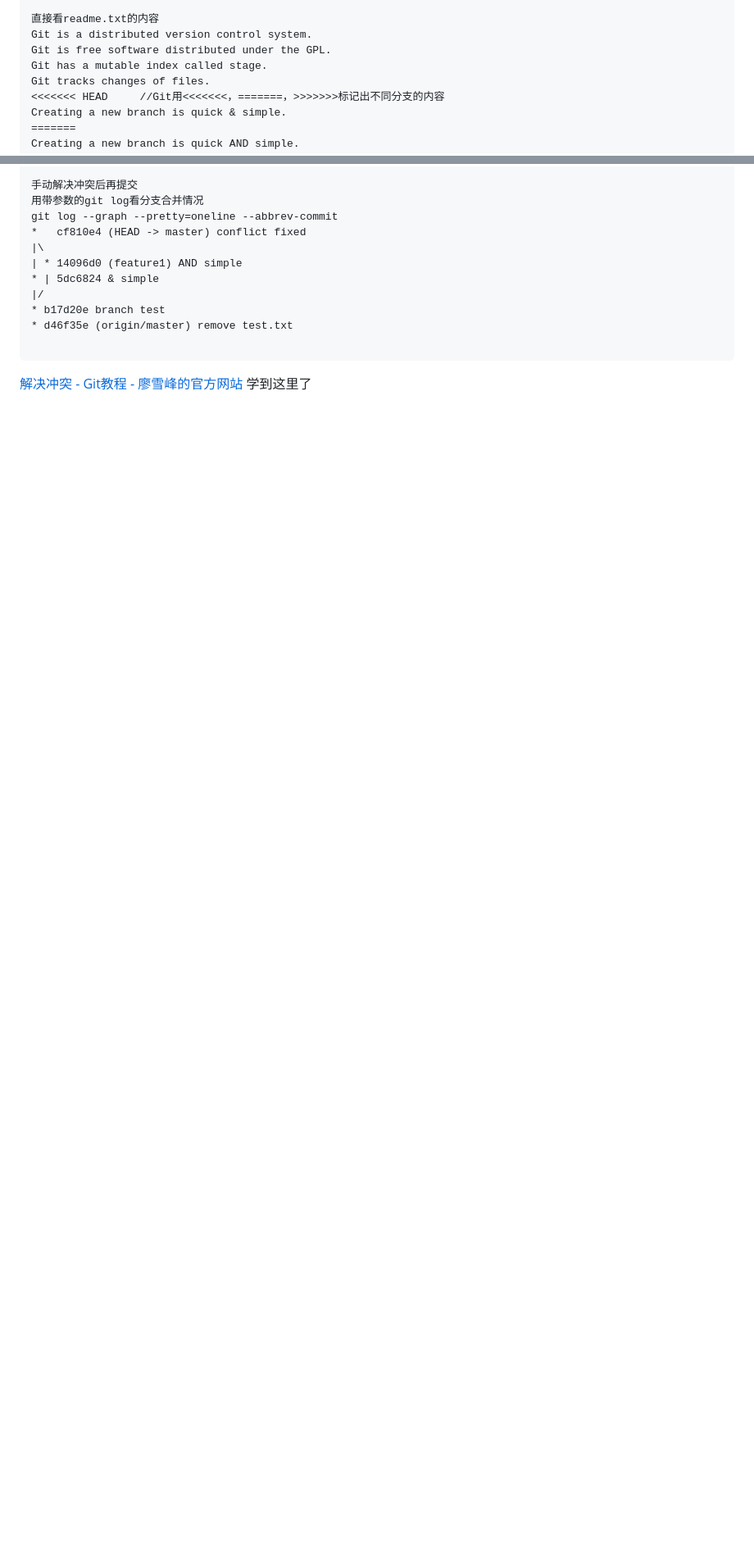
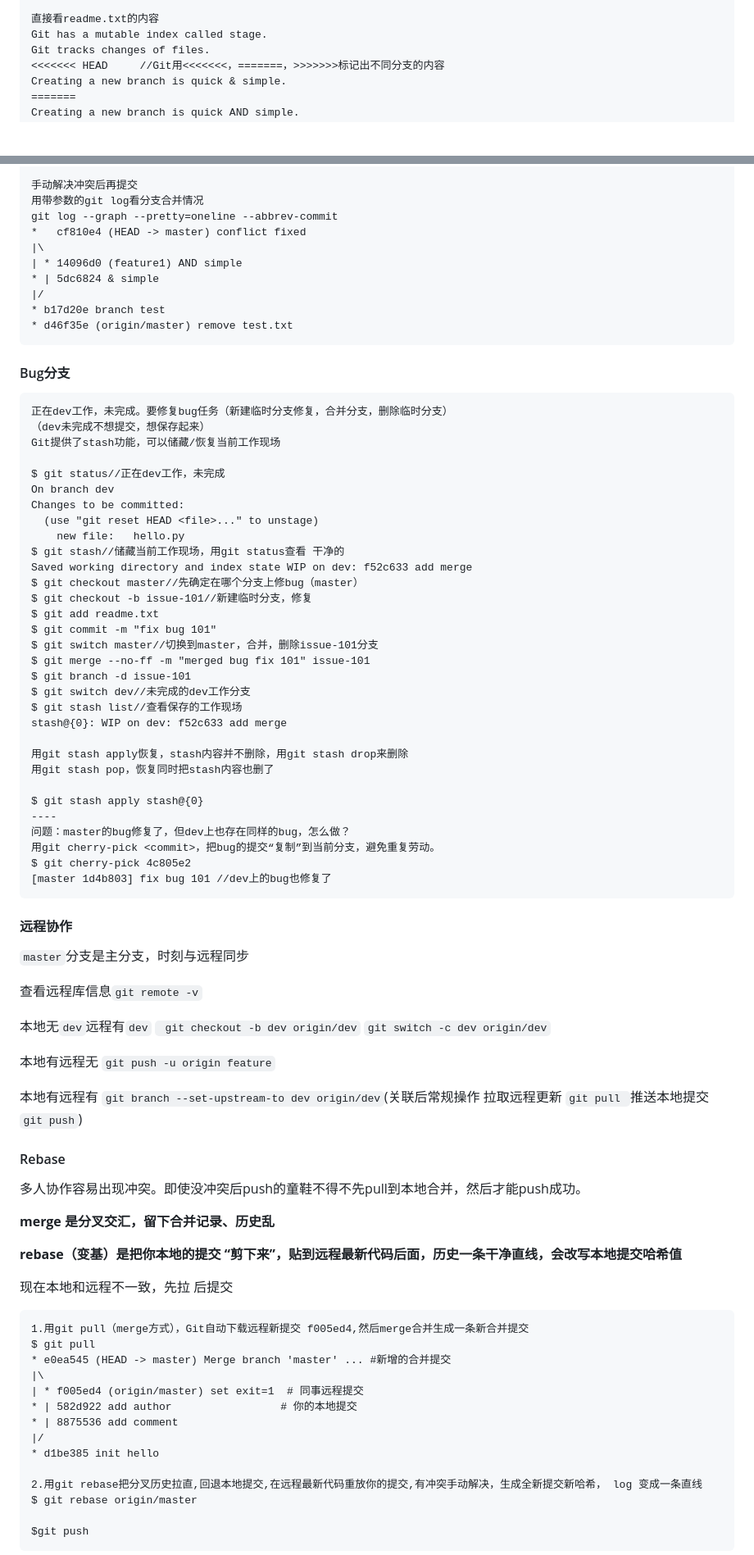
Before and after one commit to a123139/note, a Markdown page: claude code/git.md, 2 parts joined by grey strips. Shown at 82% size. GitHub-like rendering; blank space fills up the shorter version.

````diff
--- a/claude code/git.md
+++ b/claude code/git.md
@@ -172,8 +180,6 @@ Unmerged paths:
 	both modified:   readme.txt//文件
 
 直接看readme.txt的内容
-Git is a distributed version control system.
-Git is free software distributed under the GPL.
 Git has a mutable index called stage.
 Git tracks changes of files.
 <<<<<<< HEAD     //Git用<<<<<<<，=======，>>>>>>>标记出不同分支的内容
@@ -192,9 +198,82 @@ git log --graph --pretty=oneline --abbrev-commit
 |/
 * b17d20e branch test
 * d46f35e (origin/master) remove test.txt
+```
+
+#### Bug分支
 
 ```
+正在dev工作，未完成。要修复bug任务（新建临时分支修复，合并分支，删除临时分支）
+（dev未完成不想提交，想保存起来）
+Git提供了stash功能，可以储藏/恢复当前工作现场
 
-[解决冲突 - Git教程 - 廖雪峰的官方网站](https://liaoxuefeng.com/books/git/branch/merge/index.html)  学到这里了
+$ git status//正在dev工作，未完成
+On branch dev
+Changes to be committed:
+  (use "git reset HEAD <file>..." to unstage)
+	new file:   hello.py
+$ git stash//储藏当前工作现场，用git status查看 干净的
+Saved working directory and index state WIP on dev: f52c633 add merge
+$ git checkout master//先确定在哪个分支上修bug（master）
+$ git checkout -b issue-101//新建临时分支，修复
+$ git add readme.txt
+$ git commit -m "fix bug 101"
+$ git switch master//切换到master，合并，删除issue-101分支
+$ git merge --no-ff -m "merged bug fix 101" issue-101
+$ git branch -d issue-101
+$ git switch dev//未完成的dev工作分支
+$ git stash list//查看保存的工作现场
+stash@{0}: WIP on dev: f52c633 add merge
+
+用git stash apply恢复，stash内容并不删除，用git stash drop来删除
+用git stash pop，恢复同时把stash内容也删了
+
+$ git stash apply stash@{0}
+----
+问题：master的bug修复了，但dev上也存在同样的bug，怎么做？
+用git cherry-pick <commit>，把bug的提交“复制”到当前分支，避免重复劳动。
+$ git cherry-pick 4c805e2
+[master 1d4b803] fix bug 101 //dev上的bug也修复了
+```
+
+#### 远程协作
+
+`master`分支是主分支，时刻与远程同步
+
+查看远程库信息`git remote -v`
+
+本地无`dev`远程有`dev` ` git checkout -b dev origin/dev` `git switch -c dev origin/dev`
+
+本地有远程无  `git push -u origin feature`
+
+本地有远程有 `git branch --set-upstream-to dev origin/dev`(关联后常规操作 拉取远程更新 `git pull `推送本地提交 `git push`)
+
+#### Rebase
+
+多人协作容易出现冲突。即使没冲突后push的童鞋不得不先pull到本地合并，然后才能push成功。
+
+**merge 是分叉交汇，留下合并记录、历史乱**
+
+**rebase（变基）是把你本地的提交 “剪下来”，贴到远程最新代码后面，历史一条干净直线，会改写本地提交哈希值**
 
 
+
+现在本地和远程不一致，先拉 后提交
+
+```
+1.用git pull（merge方式），Git自动下载远程新提交 f005ed4,然后merge合并生成一条新合并提交
+$ git pull
+* e0ea545 (HEAD -> master) Merge branch 'master' ... #新增的合并提交
+|\
+| * f005ed4 (origin/master) set exit=1  # 同事远程提交
+* | 582d922 add author                 # 你的本地提交
+* | 8875536 add comment
+|/
+* d1be385 init hello
+
+2.用git rebase把分叉历史拉直,回退本地提交,在远程最新代码重放你的提交,有冲突手动解决，生成全新提交新哈希， log 变成一条直线
+$ git rebase origin/master
+
+$git push
+```
+
````
Also changed, not shown: other parts of claude code/git.md (+79 -1 lines).
